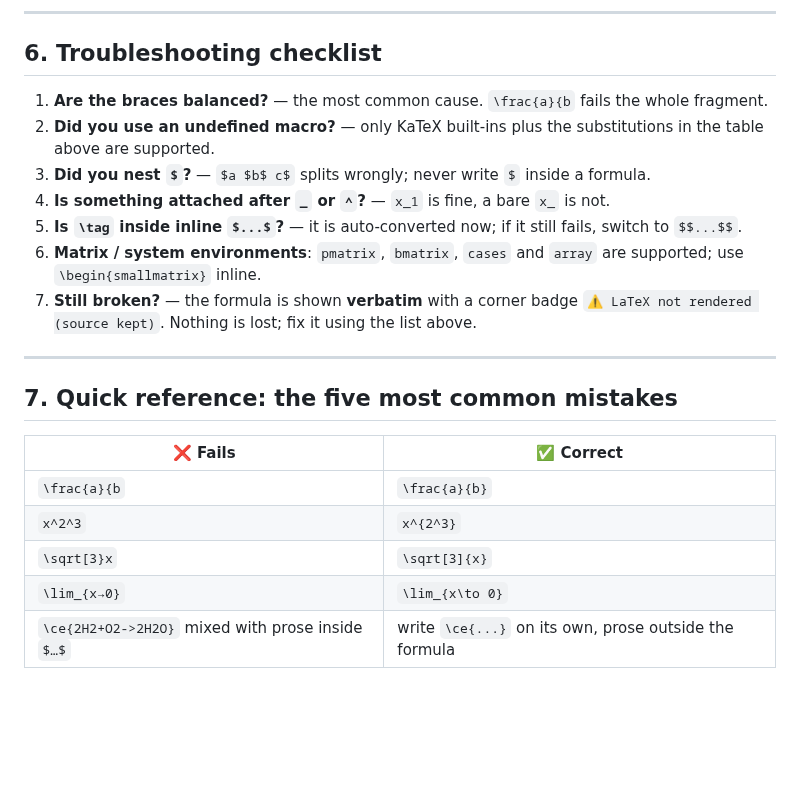
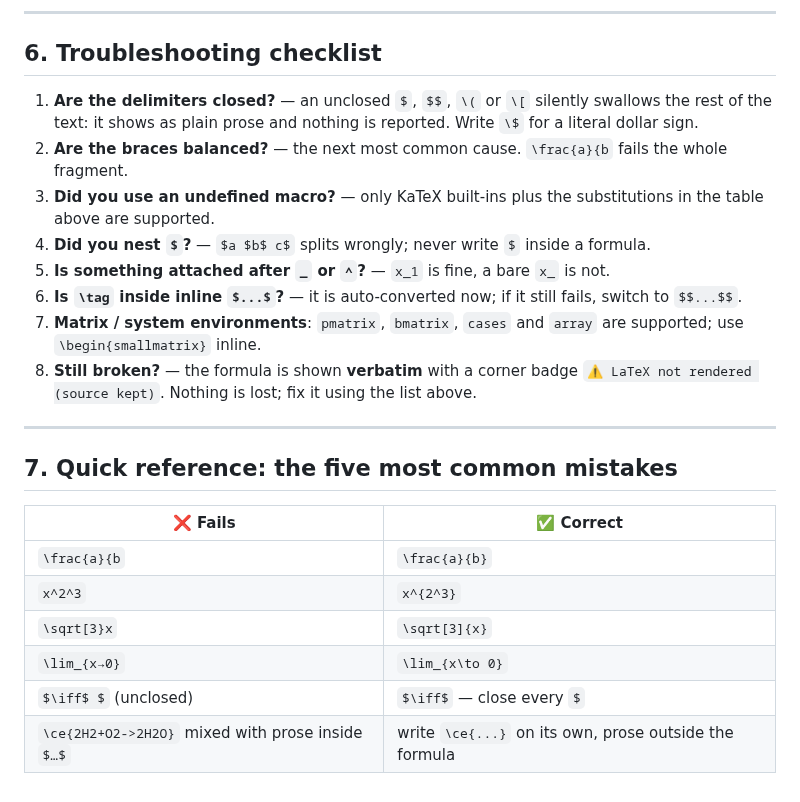
Before and after one commit to kanghelyu/omni-flow, a Markdown page: docs/FORMULAS.md, the part around the change. Rendered like a GitHub page; blank space fills up the shorter version.

Commit message:
sync: align remote with local workspace

```diff
--- a/docs/FORMULAS.md
+++ b/docs/FORMULAS.md
@@ -88,13 +88,15 @@ Use `\ce{...}` (the mhchem extension is bundled):
 
 ## 6. Troubleshooting checklist
 
-1. **Are the braces balanced?** — the most common cause. `\frac{a}{b` fails the whole fragment.
-2. **Did you use an undefined macro?** — only KaTeX built-ins plus the substitutions in the table above are supported.
-3. **Did you nest `$`?** — `$a $b$ c$` splits wrongly; never write `$` inside a formula.
-4. **Is something attached after `_` or `^`?** — `x_1` is fine, a bare `x_` is not.
-5. **Is `\tag` inside inline `$...$`?** — it is auto-converted now; if it still fails, switch to `$$...$$`.
-6. **Matrix / system environments**: `pmatrix`, `bmatrix`, `cases` and `array` are supported; use `\begin{smallmatrix}` inline.
-7. **Still broken?** — the formula is shown **verbatim** with a corner badge `⚠ LaTeX not rendered (source kept)`. Nothing is lost; fix it using the list above.
+1. **Are the delimiters closed?** — an unclosed `$`, `$$`, `\(` or `\[` silently swallows the rest of the text:
+   it shows as plain prose and nothing is reported. Write `\$` for a literal dollar sign.
+2. **Are the braces balanced?** — the next most common cause. `\frac{a}{b` fails the whole fragment.
+3. **Did you use an undefined macro?** — only KaTeX built-ins plus the substitutions in the table above are supported.
+4. **Did you nest `$`?** — `$a $b$ c$` splits wrongly; never write `$` inside a formula.
+5. **Is something attached after `_` or `^`?** — `x_1` is fine, a bare `x_` is not.
+6. **Is `\tag` inside inline `$...$`?** — it is auto-converted now; if it still fails, switch to `$$...$$`.
+7. **Matrix / system environments**: `pmatrix`, `bmatrix`, `cases` and `array` are supported; use `\begin{smallmatrix}` inline.
+8. **Still broken?** — the formula is shown **verbatim** with a corner badge `⚠ LaTeX not rendered (source kept)`. Nothing is lost; fix it using the list above.
 
 ---
 
@@ -106,4 +108,5 @@ Use `\ce{...}` (the mhchem extension is bundled):
 | `x^2^3` | `x^{2^3}` |
 | `\sqrt[3}x` | `\sqrt[3]{x}` |
 | `\lim_{x→0}` | `\lim_{x\to 0}` |
+| `$\iff$ $` (unclosed) | `$\iff$` — close every `$` |
 | `\ce{2H2+O2->2H2O}` mixed with prose inside `$…$` | write `\ce{...}` on its own, prose outside the formula |
```
